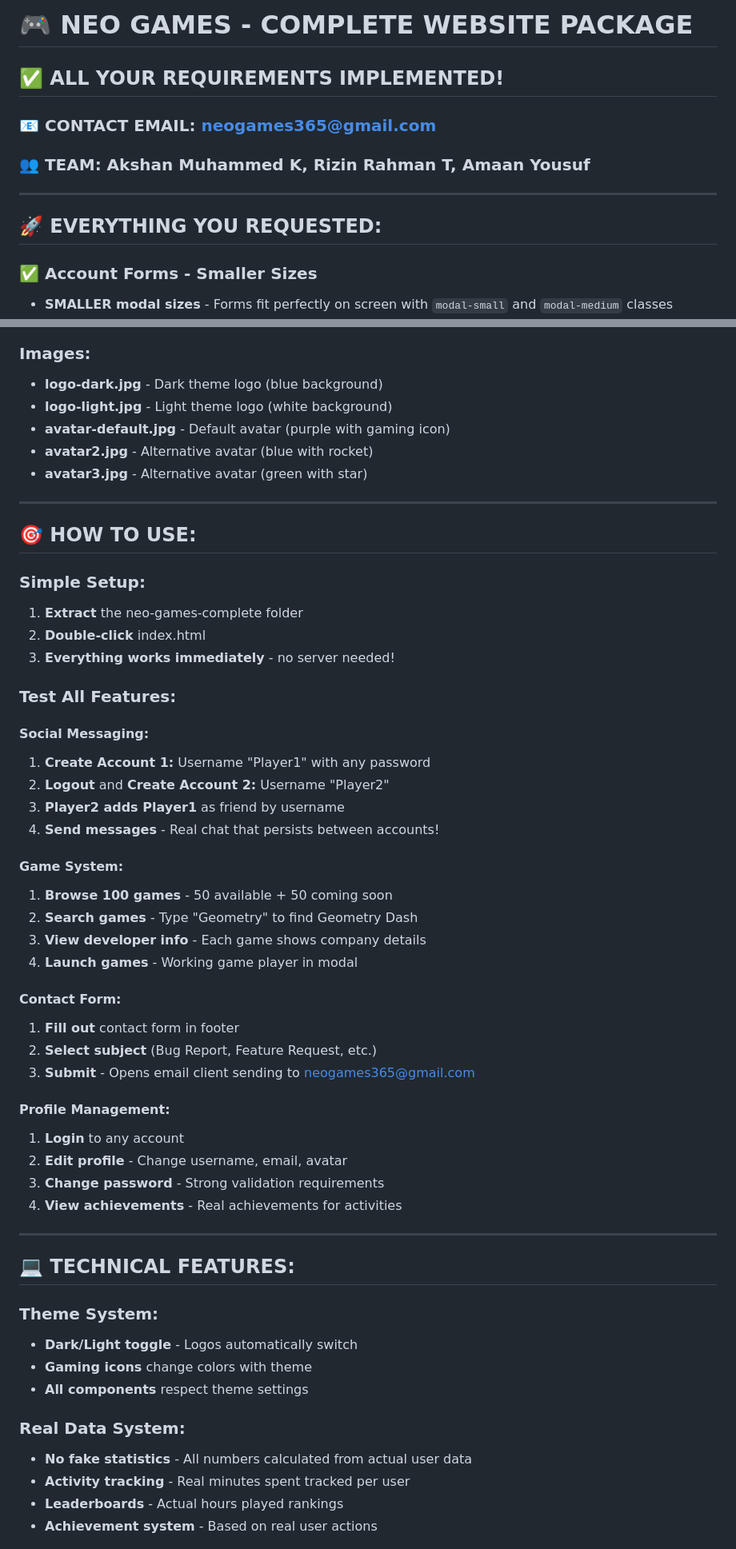
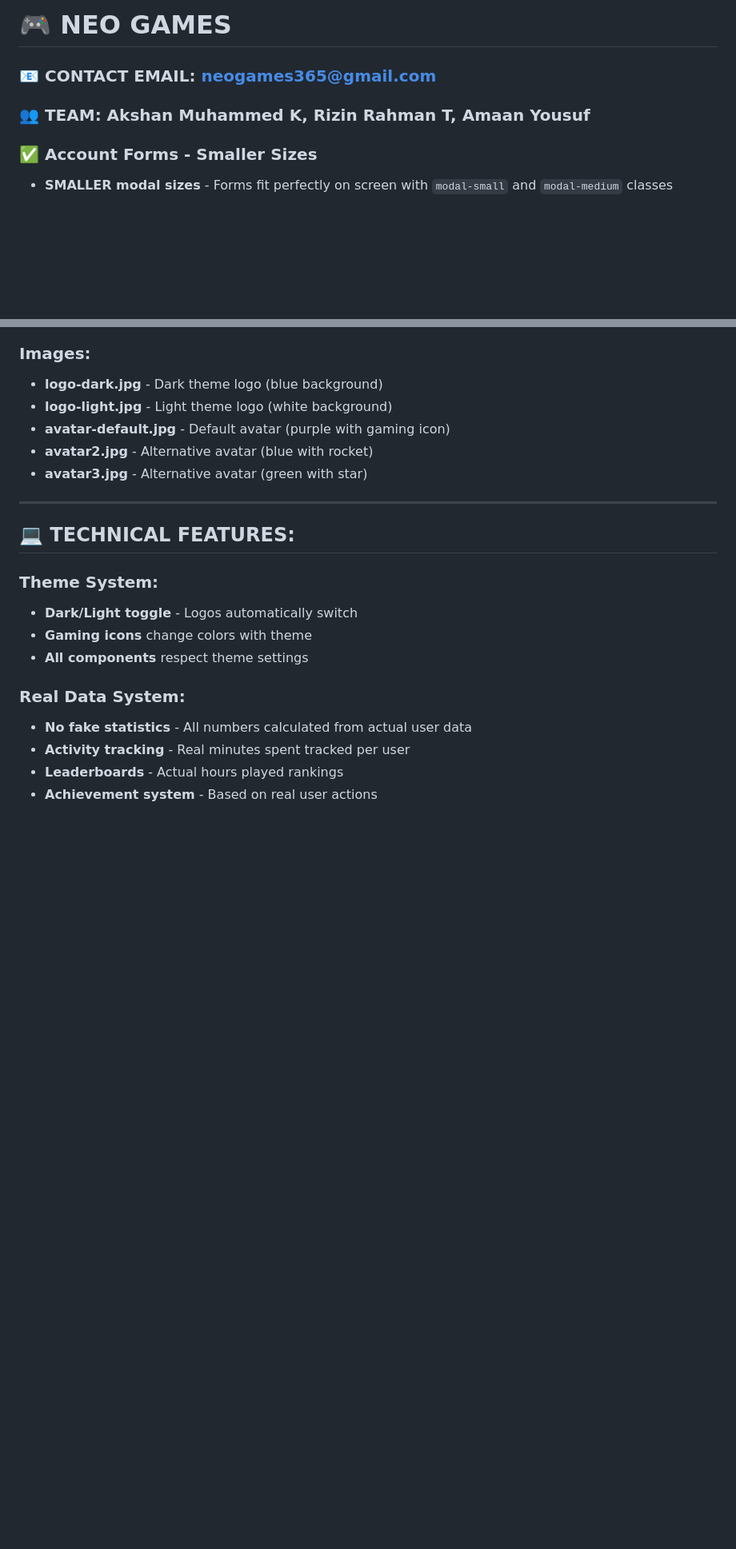
Before and after one commit to neogameshq/neogames, a Markdown page: README.md, 2 parts joined by grey strips. Shown at 80% size. GitHub-like rendering; blank space fills up the shorter version.

```diff
--- a/README.md
+++ b/README.md
@@ -1,13 +1,6 @@
-# 🎮 NEO GAMES - COMPLETE WEBSITE PACKAGE
-
-## ✅ ALL YOUR REQUIREMENTS IMPLEMENTED!
-
+# 🎮 NEO GAMES
 ### 📧 **CONTACT EMAIL: neogames365@gmail.com**
 ### 👥 **TEAM: Akshan Muhammed K, Rizin Rahman T, Amaan Yousuf**
-
----
-
-## 🚀 **EVERYTHING YOU REQUESTED:**
 
 ### ✅ **Account Forms - Smaller Sizes**
 - **SMALLER modal sizes** - Forms fit perfectly on screen with `modal-small` and `modal-medium` classes
@@ -90,40 +83,6 @@
 - **avatar-default.jpg** - Default avatar (purple with gaming icon)
 - **avatar2.jpg** - Alternative avatar (blue with rocket)
 - **avatar3.jpg** - Alternative avatar (green with star)
-
----
-
-## 🎯 **HOW TO USE:**
-
-### **Simple Setup:**
-1. **Extract** the neo-games-complete folder
-2. **Double-click** index.html
-3. **Everything works immediately** - no server needed!
-
-### **Test All Features:**
-
-#### **Social Messaging:**
-1. **Create Account 1:** Username "Player1" with any password
-2. **Logout** and **Create Account 2:** Username "Player2"
-3. **Player2 adds Player1** as friend by username
-4. **Send messages** - Real chat that persists between accounts!
-
-#### **Game System:**
-1. **Browse 100 games** - 50 available + 50 coming soon
-2. **Search games** - Type "Geometry" to find Geometry Dash
-3. **View developer info** - Each game shows company details
-4. **Launch games** - Working game player in modal
-
-#### **Contact Form:**
-1. **Fill out** contact form in footer
-2. **Select subject** (Bug Report, Feature Request, etc.)
-3. **Submit** - Opens email client sending to neogames365@gmail.com
-
-#### **Profile Management:**
-1. **Login** to any account
-2. **Edit profile** - Change username, email, avatar
-3. **Change password** - Strong validation requirements
-4. **View achievements** - Real achievements for activities
 
 ---
 
```
